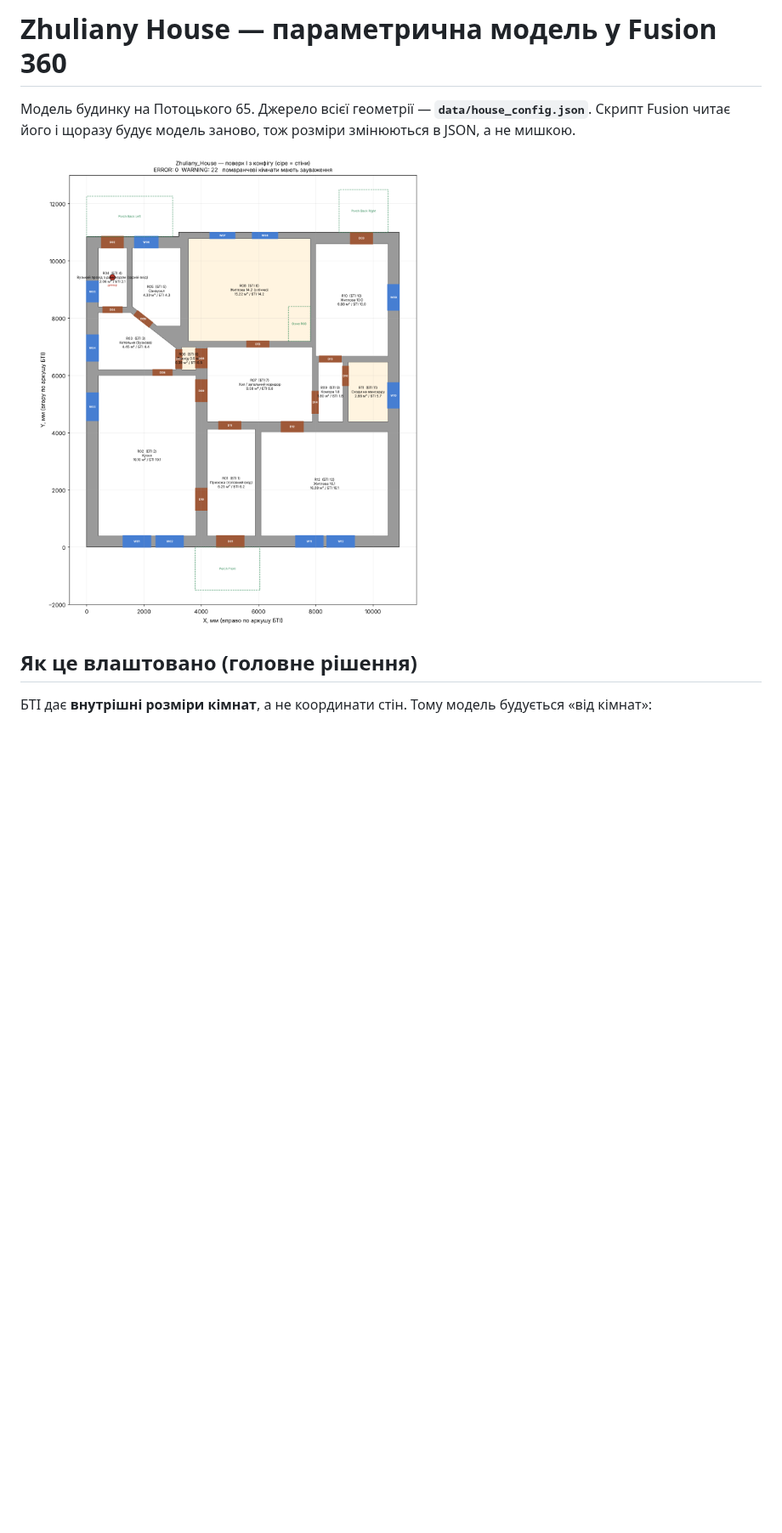
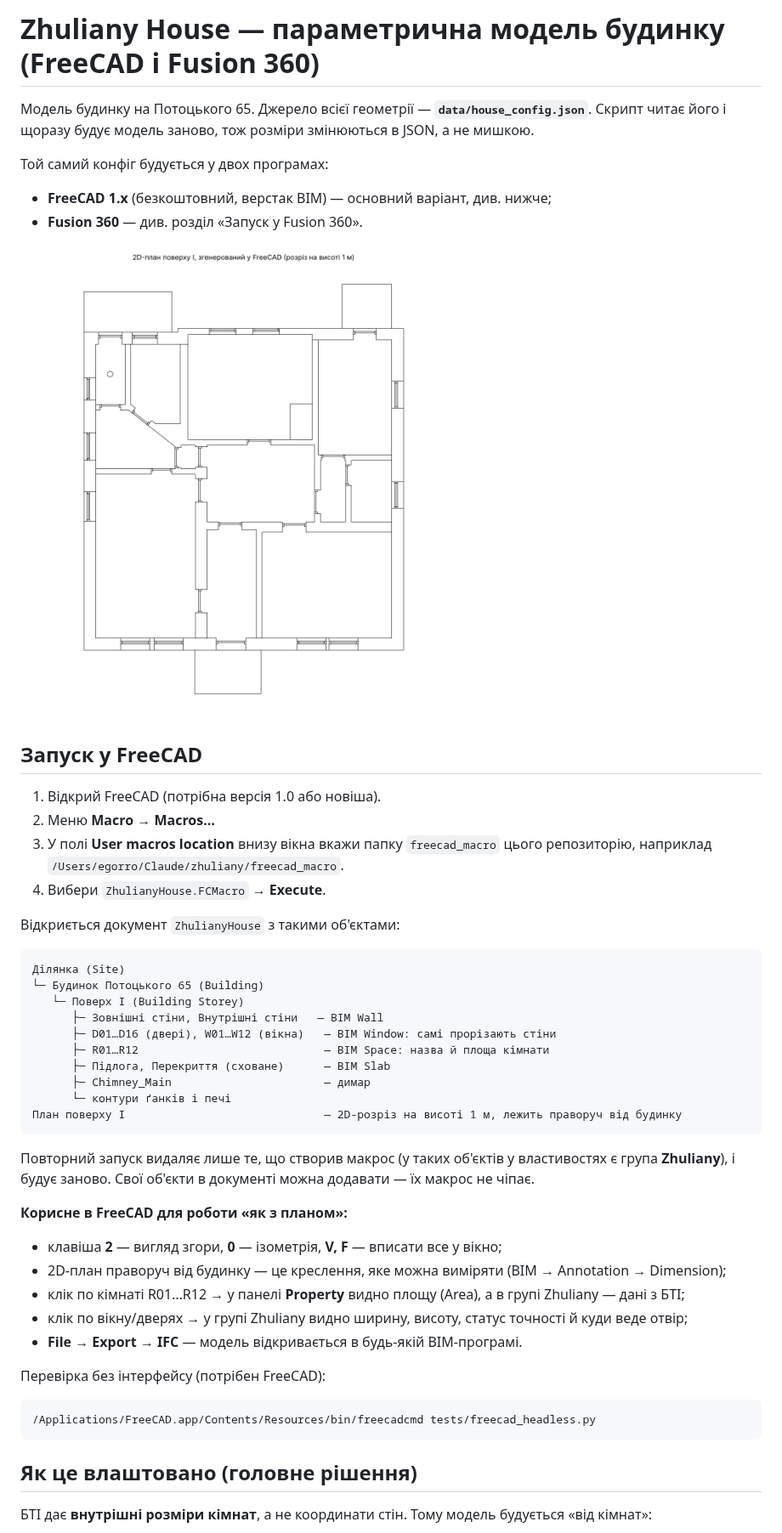
Before and after one commit to e-tverdokhleb/zhuliany, a Markdown page: README.md, the part around one of its changes. Shown at 85% size. GitHub-like rendering; pictures changed too: docs/freecad_plan.png (added); blank space fills up the shorter version.

````diff
--- a/README.md
+++ b/README.md
@@ -1,9 +1,52 @@
-# Zhuliany House — параметрична модель у Fusion 360
+# Zhuliany House — параметрична модель будинку (FreeCAD і Fusion 360)
 
 Модель будинку на Потоцького 65. Джерело всієї геометрії — **`data/house_config.json`**.
-Скрипт Fusion читає його і щоразу будує модель заново, тож розміри змінюються в JSON, а не мишкою.
+Скрипт читає його і щоразу будує модель заново, тож розміри змінюються в JSON, а не мишкою.
 
-![План з конфігу](docs/plan_preview.png)
+Той самий конфіг будується у двох програмах:
+- **FreeCAD 1.x** (безкоштовний, верстак BIM) — основний варіант, див. нижче;
+- **Fusion 360** — див. розділ «Запуск у Fusion 360».
+
+![План з FreeCAD](docs/freecad_plan.png)
+
+## Запуск у FreeCAD
+
+1. Відкрий FreeCAD (потрібна версія 1.0 або новіша).
+2. Меню **Macro → Macros…**
+3. У полі **User macros location** внизу вікна вкажи папку `freecad_macro` цього репозиторію,
+   наприклад `/Users/egorro/Claude/zhuliany/freecad_macro`.
+4. Вибери `ZhulianyHouse.FCMacro` → **Execute**.
+
+Відкриється документ `ZhulianyHouse` з такими об'єктами:
+
+```
+Ділянка (Site)
+└─ Будинок Потоцького 65 (Building)
+   └─ Поверх I (Building Storey)
+      ├─ Зовнішні стіни, Внутрішні стіни   — BIM Wall
+      ├─ D01…D16 (двері), W01…W12 (вікна)   — BIM Window: самі прорізають стіни
+      ├─ R01…R12                            — BIM Space: назва й площа кімнати
+      ├─ Підлога, Перекриття (сховане)      — BIM Slab
+      ├─ Chimney_Main                       — димар
+      └─ контури ґанків і печі
+План поверху I                              — 2D-розріз на висоті 1 м, лежить праворуч від будинку
+```
+
+Повторний запуск видаляє лише те, що створив макрос (у таких об'єктів у властивостях є група
+**Zhuliany**), і будує заново. Свої об'єкти в документі можна додавати — їх макрос не чіпає.
+
+**Корисне в FreeCAD для роботи «як з планом»:**
+- клавіша **2** — вигляд згори, **0** — ізометрія, **V, F** — вписати все у вікно;
+- 2D-план праворуч від будинку — це креслення, яке можна виміряти (BIM → Annotation → Dimension);
+- клік по кімнаті R01…R12 → у панелі **Property** видно площу (Area), а в групі Zhuliany — дані з БТІ;
+- клік по вікну/дверях → у групі Zhuliany видно ширину, висоту, статус точності й куди веде отвір;
+- **File → Export → IFC** — модель відкривається в будь-якій BIM-програмі.
+
+Перевірка без інтерфейсу (потрібен FreeCAD):
+
+```
+/Applications/FreeCAD.app/Contents/Resources/bin/freecadcmd tests/freecad_headless.py
+```
 
 ## Як це влаштовано (головне рішення)
 
````
Also changed, not shown: other parts of README.md (+7 -1 lines), CLAUDE.md (+7 -0 lines), docs/model_status.md (+5 -2 lines), 7 other files.
